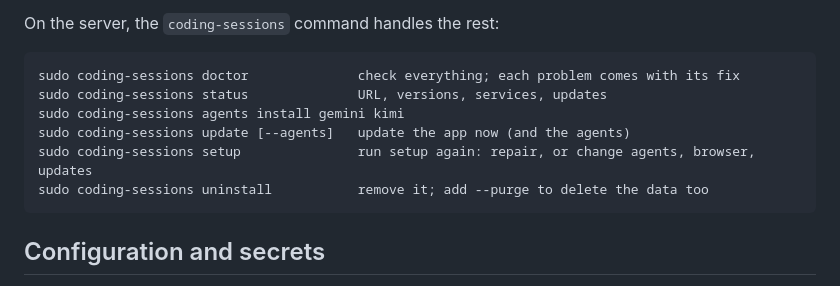
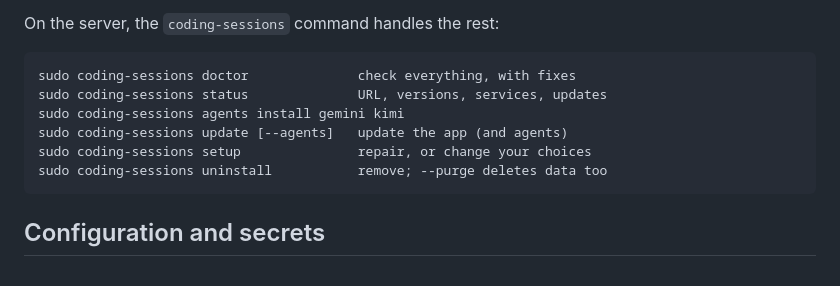
Before and after one commit to MishukAdhikari/coding-sessions, a Markdown page: README.md, the part around the change. Rendered like a GitHub page.

Commit message:
Shorten the command list so it fits without scrolling

````diff
--- a/README.md
+++ b/README.md
@@ -232,12 +232,12 @@ Open your domain, sign in with that password and add a passkey. [Running with Do
 On the server, the `coding-sessions` command handles the rest:
 
 ```text
-sudo coding-sessions doctor              check everything; each problem comes with its fix
+sudo coding-sessions doctor              check everything, with fixes
 sudo coding-sessions status              URL, versions, services, updates
 sudo coding-sessions agents install gemini kimi
-sudo coding-sessions update [--agents]   update the app now (and the agents)
-sudo coding-sessions setup               run setup again: repair, or change agents, browser, updates
-sudo coding-sessions uninstall           remove it; add --purge to delete the data too
+sudo coding-sessions update [--agents]   update the app (and agents)
+sudo coding-sessions setup               repair, or change your choices
+sudo coding-sessions uninstall           remove; --purge deletes data too
 ```
 
 ## Configuration and secrets
````
